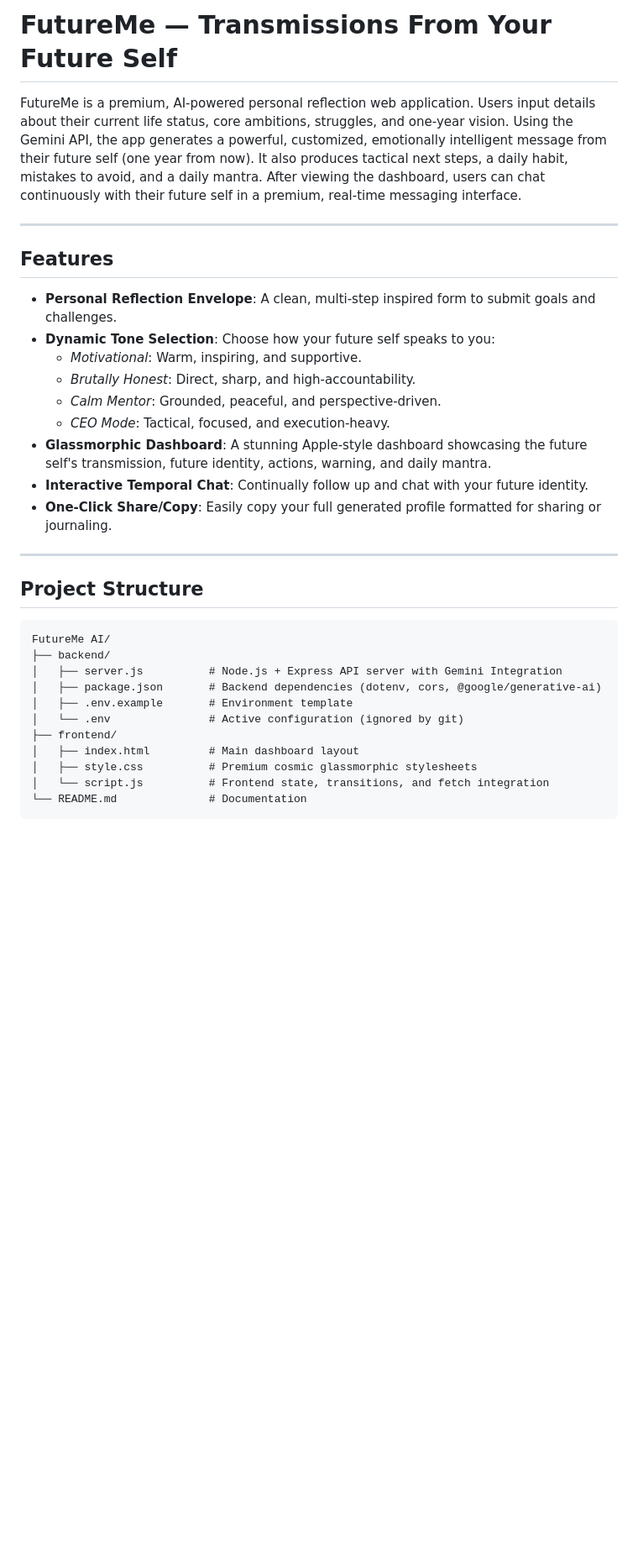
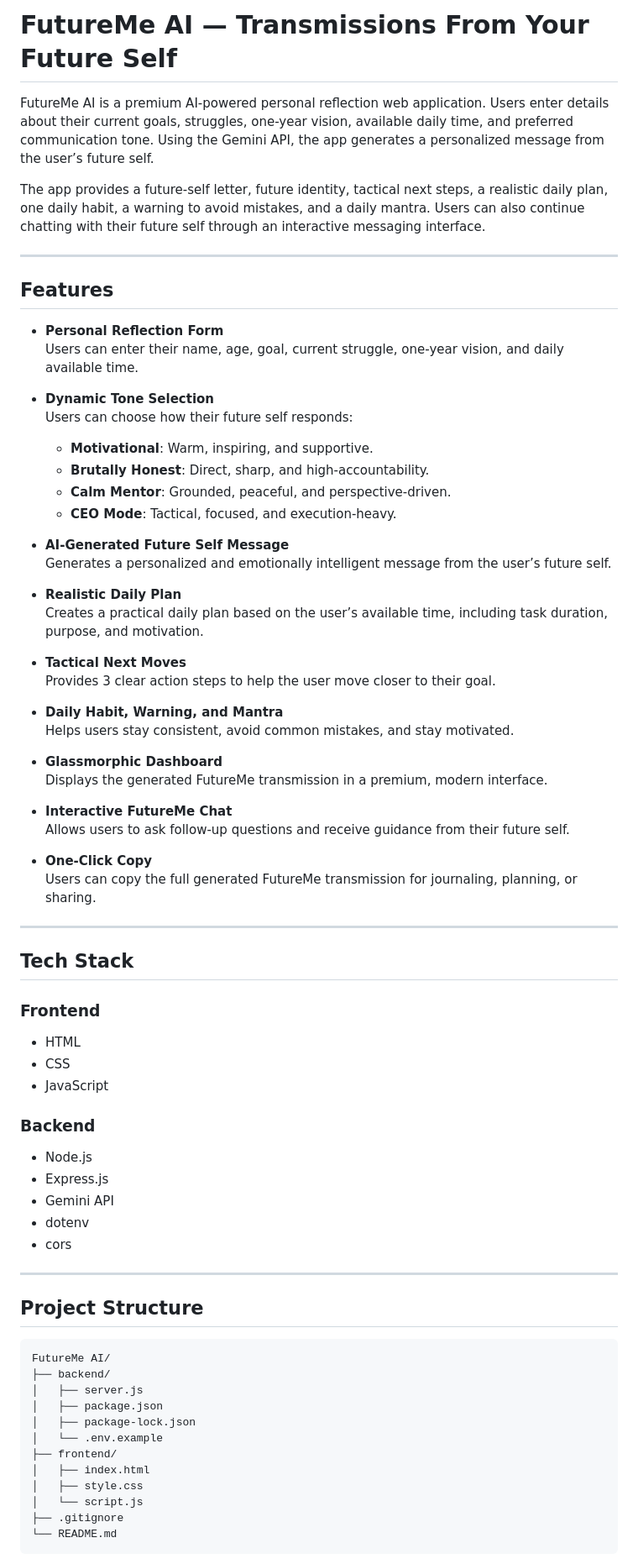
Before and after one commit to PoojithaJN/FutureMe-AI, a Markdown page: README.md, the part around one of its changes. Shown at 84% size. GitHub-like rendering; blank space fills up the shorter version.

````diff
--- a/README.md
+++ b/README.md
@@ -1,22 +1,59 @@
-# FutureMe — Transmissions From Your Future Self
+# FutureMe AI — Transmissions From Your Future Self
 
-FutureMe is a premium, AI-powered personal reflection web application. Users input details about their current life status, core ambitions, struggles, and one-year vision. Using the Gemini API, the app generates a powerful, customized, emotionally intelligent message from their future self (one year from now). It also produces tactical next steps, a daily habit, mistakes to avoid, and a daily mantra. After viewing the dashboard, users can chat continuously with their future self in a premium, real-time messaging interface.
+FutureMe AI is a premium AI-powered personal reflection web application. Users enter details about their current goals, struggles, one-year vision, available daily time, and preferred communication tone. Using the Gemini API, the app generates a personalized message from the user’s future self.
 
-
+The app provides a future-self letter, future identity, tactical next steps, a realistic daily plan, one daily habit, a warning to avoid mistakes, and a daily mantra. Users can also continue chatting with their future self through an interactive messaging interface.
 
 ---
 
 ## Features
 
-- **Personal Reflection Envelope**: A clean, multi-step inspired form to submit goals and challenges.
-- **Dynamic Tone Selection**: Choose how your future self speaks to you:
-  - *Motivational*: Warm, inspiring, and supportive.
-  - *Brutally Honest*: Direct, sharp, and high-accountability.
-  - *Calm Mentor*: Grounded, peaceful, and perspective-driven.
-  - *CEO Mode*: Tactical, focused, and execution-heavy.
-- **Glassmorphic Dashboard**: A stunning Apple-style dashboard showcasing the future self's transmission, future identity, actions, warning, and daily mantra.
-- **Interactive Temporal Chat**: Continually follow up and chat with your future identity.
-- **One-Click Share/Copy**: Easily copy your full generated profile formatted for sharing or journaling.
+- **Personal Reflection Form**
+  Users can enter their name, age, goal, current struggle, one-year vision, and daily available time.
+
+- **Dynamic Tone Selection**
+  Users can choose how their future self responds:
+  - **Motivational**: Warm, inspiring, and supportive.
+  - **Brutally Honest**: Direct, sharp, and high-accountability.
+  - **Calm Mentor**: Grounded, peaceful, and perspective-driven.
+  - **CEO Mode**: Tactical, focused, and execution-heavy.
+
+- **AI-Generated Future Self Message**
+  Generates a personalized and emotionally intelligent message from the user’s future self.
+
+- **Realistic Daily Plan**
+  Creates a practical daily plan based on the user’s available time, including task duration, purpose, and motivation.
+
+- **Tactical Next Moves**
+  Provides 3 clear action steps to help the user move closer to their goal.
+
+- **Daily Habit, Warning, and Mantra**
+  Helps users stay consistent, avoid common mistakes, and stay motivated.
+
+- **Glassmorphic Dashboard**
+  Displays the generated FutureMe transmission in a premium, modern interface.
+
+- **Interactive FutureMe Chat**
+  Allows users to ask follow-up questions and receive guidance from their future self.
+
+- **One-Click Copy**
+  Users can copy the full generated FutureMe transmission for journaling, planning, or sharing.
+
+---
+
+## Tech Stack
+
+### Frontend
+- HTML
+- CSS
+- JavaScript
+
+### Backend
+- Node.js
+- Express.js
+- Gemini API
+- dotenv
+- cors
 
 ---
 
@@ -25,13 +62,14 @@ FutureMe is a premium, AI-powered personal reflection web application. Users inp
 ```text
 FutureMe AI/
 ├── backend/
-│   ├── server.js          # Node.js + Express API server with Gemini Integration
-│   ├── package.json       # Backend dependencies (dotenv, cors, @google/generative-ai)
-│   ├── .env.example       # Environment template
-│   └── .env               # Active configuration (ignored by git)
+│   ├── server.js
+│   ├── package.json
+│   ├── package-lock.json
+│   └── .env.example
 ├── frontend/
-│   ├── index.html         # Main dashboard layout
-│   ├── style.css          # Premium cosmic glassmorphic stylesheets
-│   └── script.js          # Frontend state, transitions, and fetch integration
-└── README.md              # Documentation
+│   ├── index.html
+│   ├── style.css
+│   └── script.js
+├── .gitignore
+└── README.md
 ```
````
Also changed, not shown: other parts of README.md (+189 -76 lines).
